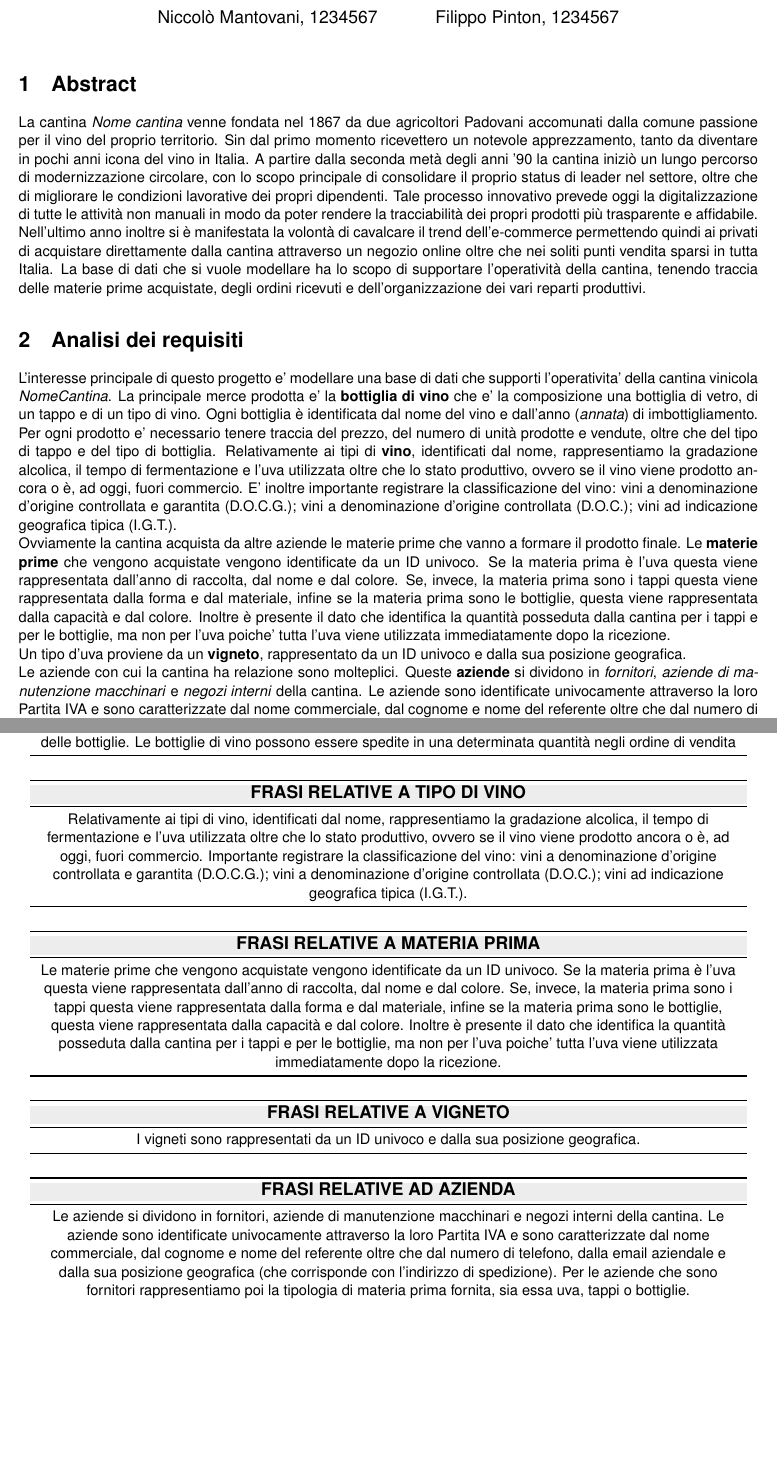
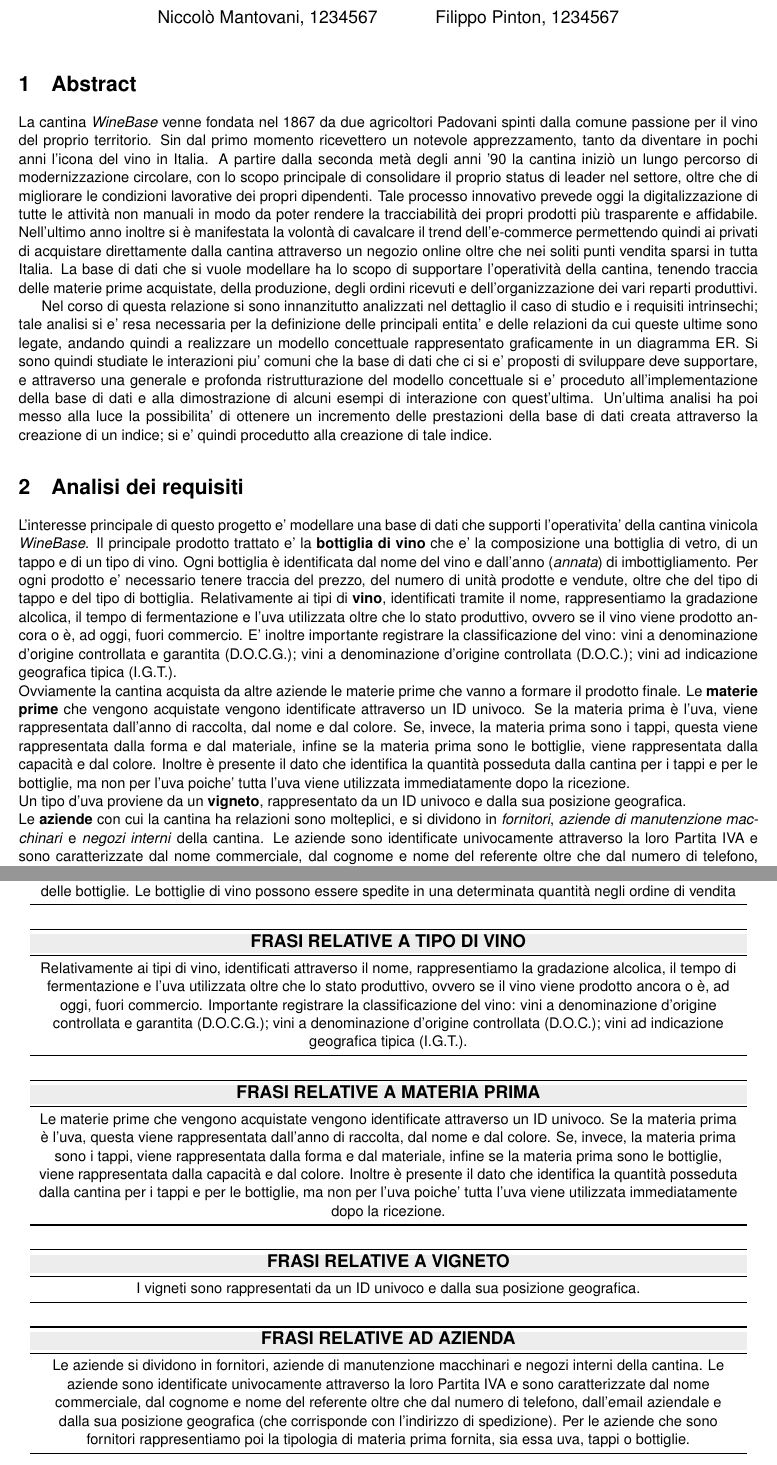
Before and after one commit to nicomanto/Oenology, a LaTeX document (main.tex, which reads src/abstract/abstract.tex, src/analisiRequisiti/analisi_requisiti.tex, src/analisiRequisiti/strutturazione_requisiti.tex): two parts of pages 1 and 3 of 15, joined at a grey line, cut so that both start at the same text, the shorter picture padded with empty space. Compiled offline with pdfLaTeX.

Commit message:
Revisions

```diff
--- a/src/abstract/abstract.tex
+++ b/src/abstract/abstract.tex
@@ -1 +1,3 @@
-La cantina \emph{Nome cantina} venne fondata nel 1867 da due agricoltori Padovani accomunati dalla comune passione per il vino del proprio territorio. Sin dal primo momento ricevettero un notevole apprezzamento, tanto da diventare in pochi anni icona del vino in Italia. A partire dalla seconda metà degli anni '90 la cantina iniziò un lungo percorso di modernizzazione circolare, con lo scopo principale di consolidare il proprio status di leader nel settore, oltre che di migliorare le condizioni lavorative dei propri dipendenti. Tale processo innovativo prevede oggi la digitalizzazione di tutte le attività non manuali in modo da poter rendere la tracciabilità dei propri prodotti più trasparente e affidabile. Nell'ultimo anno inoltre si è manifestata la volontà di cavalcare il trend dell'e-commerce permettendo quindi ai privati di acquistare direttamente dalla cantina attraverso un negozio online oltre che nei soliti punti vendita sparsi in tutta Italia. La base di dati che si vuole modellare ha lo scopo di supportare l'operatività della cantina, tenendo traccia delle materie prime acquistate, degli ordini ricevuti e dell'organizzazione dei vari reparti produttivi.
+La cantina \emph{WineBase} venne fondata nel 1867 da due agricoltori Padovani spinti dalla comune passione per il vino del proprio territorio. Sin dal primo momento ricevettero un notevole apprezzamento, tanto da diventare in pochi anni l'icona del vino in Italia. A partire dalla seconda metà degli anni '90 la cantina iniziò un lungo percorso di modernizzazione circolare, con lo scopo principale di consolidare il proprio status di leader nel settore, oltre che di migliorare le condizioni lavorative dei propri dipendenti. Tale processo innovativo prevede oggi la digitalizzazione di tutte le attività non manuali in modo da poter rendere la tracciabilità dei propri prodotti più trasparente e affidabile. Nell'ultimo anno inoltre si è manifestata la volontà di cavalcare il trend dell'e-commerce permettendo quindi ai privati di acquistare direttamente dalla cantina attraverso un negozio online oltre che nei soliti punti vendita sparsi in tutta Italia. La base di dati che si vuole modellare ha lo scopo di supportare l'operatività della cantina, tenendo traccia delle materie prime acquistate, della produzione, degli ordini ricevuti e dell'organizzazione dei vari reparti produttivi.
+
+Nel corso di questa relazione si sono innanzitutto analizzati nel dettaglio il caso di studio e i requisiti intrinsechi; tale analisi si e' resa necessaria per la definizione delle principali entita' e delle relazioni da cui queste ultime sono legate, andando quindi a realizzare un modello concettuale rappresentato graficamente in un diagramma ER. Si sono quindi studiate le interazioni piu' comuni che la base di dati che ci si e' proposti di sviluppare deve supportare, e attraverso una generale e profonda ristrutturazione del modello concettuale si e' proceduto all'implementazione della base di dati e alla dimostrazione di alcuni esempi di interazione con quest'ultima. Un'ultima analisi ha poi messo alla luce la possibilita' di ottenere un incremento delle prestazioni della base di dati creata attraverso la creazione di un indice; si e' quindi procedutto alla creazione di tale indice.
--- a/src/analisiRequisiti/analisi_requisiti.tex
+++ b/src/analisiRequisiti/analisi_requisiti.tex
@@ -1,5 +1,5 @@
-L'interesse principale di questo progetto e' modellare una base di dati che supporti l'operativita' della cantina vinicola \emph{NomeCantina}. La principale merce prodotta e' la \textbf{bottiglia di vino} che e' la composizione una bottiglia di vetro, di un tappo e di un tipo di vino. Ogni bottiglia è identificata dal nome del vino e dall'anno (\emph{annata}) di imbottigliamento. Per ogni prodotto e' necessario tenere traccia del prezzo, del numero di unità prodotte e vendute, oltre che del tipo di tappo e del tipo di bottiglia.
-Relativamente ai tipi di \textbf{vino}, identificati dal nome, rappresentiamo la gradazione alcolica, il tempo di fermentazione e l'uva utilizzata oltre che lo stato produttivo, ovvero se il vino viene prodotto ancora o è, ad oggi, fuori commercio. E' inoltre importante registrare la classificazione del vino: vini a denominazione d'origine controllata e garantita (D.O.C.G.); vini a denominazione d'origine controllata (D.O.C.); vini ad indicazione geografica tipica (I.G.T.).\\ Ovviamente la cantina acquista da altre aziende le materie prime che vanno a formare il prodotto finale. Le \textbf{materie prime} che vengono acquistate vengono identificate da un ID univoco. Se la materia prima è l'uva questa viene rappresentata dall'anno di raccolta, dal nome e dal colore. Se, invece, la materia prima sono i tappi questa viene rappresentata dalla forma e dal materiale, infine se la materia prima sono le bottiglie, questa viene rappresentata dalla capacità e dal colore. Inoltre è presente il dato che identifica la quantità posseduta dalla cantina per i tappi e per le bottiglie, ma non per l'uva poiche' tutta l'uva viene utilizzata immediatamente dopo la ricezione.\\
+L'interesse principale di questo progetto e' modellare una base di dati che supporti l'operativita' della cantina vinicola \emph{WineBase}. Il principale prodotto trattato e' la \textbf{bottiglia di vino} che e' la composizione una bottiglia di vetro, di un tappo e di un tipo di vino. Ogni bottiglia è identificata dal nome del vino e dall'anno (\emph{annata}) di imbottigliamento. Per ogni prodotto e' necessario tenere traccia del prezzo, del numero di unità prodotte e vendute, oltre che del tipo di tappo e del tipo di bottiglia.
+Relativamente ai tipi di \textbf{vino}, identificati tramite il nome, rappresentiamo la gradazione alcolica, il tempo di fermentazione e l'uva utilizzata oltre che lo stato produttivo, ovvero se il vino viene prodotto ancora o è, ad oggi, fuori commercio. E' inoltre importante registrare la classificazione del vino: vini a denominazione d'origine controllata e garantita (D.O.C.G.); vini a denominazione d'origine controllata (D.O.C.); vini ad indicazione geografica tipica (I.G.T.).\\ Ovviamente la cantina acquista da altre aziende le materie prime che vanno a formare il prodotto finale. Le \textbf{materie prime} che vengono acquistate vengono identificate attraverso un ID univoco. Se la materia prima è l'uva, viene rappresentata dall'anno di raccolta, dal nome e dal colore. Se, invece, la materia prima sono i tappi, questa viene rappresentata dalla forma e dal materiale, infine se la materia prima sono le bottiglie, viene rappresentata dalla capacità e dal colore. Inoltre è presente il dato che identifica la quantità posseduta dalla cantina per i tappi e per le bottiglie, ma non per l'uva poiche' tutta l'uva viene utilizzata immediatamente dopo la ricezione.\\
 Un tipo d'uva proviene da un \textbf{vigneto}, rappresentato da un ID univoco e dalla sua posizione geografica. \\
-Le aziende con cui la cantina ha relazione sono molteplici. Queste \textbf{aziende} si dividono in \emph{fornitori}, \emph{aziende di manutenzione macchinari} e \emph{negozi interni} della cantina. Le aziende sono identificate univocamente attraverso la loro Partita IVA e sono caratterizzate dal nome commerciale, dal cognome e nome del referente oltre che dal numero di telefono, dalla email aziendale e dalla sua posizione geografica (che corrisponde con l'indirizzo di spedizione). Per le aziende che sono fornitori rappresentiamo poi la tipologia di materia prima fornita, sia essa uva, tappi o bottiglie.\\
+Le \textbf{aziende} con cui la cantina ha relazioni sono molteplici, e si dividono in \emph{fornitori}, \emph{aziende di manutenzione macchinari} e \emph{negozi interni} della cantina. Le aziende sono identificate univocamente attraverso la loro Partita IVA e sono caratterizzate dal nome commerciale, dal cognome e nome del referente oltre che dal numero di telefono, dall'email aziendale e dalla sua posizione geografica (che corrisponde con l'indirizzo di spedizione). Per le aziende che sono fornitori rappresentiamo poi la tipologia di materia prima fornita, sia essa uva, tappi o bottiglie.\\
 Ovviamente le bottiglie di vino devono poter essere spedite in una determinata quantità in un \textbf{ordine} di vendita. Relativamente ad un ordine rappresentiamo un ID univoco, la data in cui è stato effettuato, il \textbf{corriere} (rappresentato tramite un ID ed un nome commerciale.) a cui è stata affidata la consegna, la data di spedizione, l'eventuale data di consegna e il prezzo totale (che deve corrispondere al prodotto tra la quantita' delle bottiglie di vino acquistate ed il relativo prezzo, sommato al costo della spedizione).\\
--- a/src/analisiRequisiti/strutturazione_requisiti.tex
+++ b/src/analisiRequisiti/strutturazione_requisiti.tex
@@ -13,7 +13,7 @@
 		\toprule
 		\rowcolor[rgb]{.929, .929, .929} \textbf {\large {FRASI RELATIVE A TIPO DI VINO}}                                                                                                                                                                                                                                                                                                                                                                                          \\
 		\midrule
-		Relativamente ai tipi di vino, identificati dal nome, rappresentiamo la gradazione alcolica, il tempo di fermentazione e l'uva utilizzata oltre che lo stato produttivo, ovvero se il vino viene prodotto ancora o è, ad oggi, fuori commercio. Importante registrare la classificazione del vino: vini a denominazione d'origine controllata e garantita (D.O.C.G.); vini a denominazione d'origine controllata (D.O.C.); vini ad indicazione geografica tipica (I.G.T.). \\
+		Relativamente ai tipi di vino, identificati attraverso il nome, rappresentiamo la gradazione alcolica, il tempo di fermentazione e l'uva utilizzata oltre che lo stato produttivo, ovvero se il vino viene prodotto ancora o è, ad oggi, fuori commercio. Importante registrare la classificazione del vino: vini a denominazione d'origine controllata e garantita (D.O.C.G.); vini a denominazione d'origine controllata (D.O.C.); vini ad indicazione geografica tipica (I.G.T.). \\
 		\bottomrule
 	\end{tabular}
 
@@ -23,7 +23,7 @@
 		\toprule
 		\rowcolor[rgb]{.929, .929, .929} \textbf {\large {FRASI RELATIVE A MATERIA PRIMA}}                                                                                                                                                                                                                                                                                                                                                                                                                                                                                                                \\
 		\midrule
-		Le materie prime che vengono acquistate vengono identificate da un ID univoco. Se la materia prima è l'uva questa viene rappresentata dall'anno di raccolta, dal nome e dal colore. Se, invece, la materia prima sono i tappi questa viene rappresentata dalla forma e dal materiale, infine se la materia prima sono le bottiglie, questa viene rappresentata dalla capacità e dal colore. Inoltre è presente il dato che identifica la quantità posseduta dalla cantina per i tappi e per le bottiglie, ma non per l'uva poiche' tutta l'uva viene utilizzata immediatamente dopo la ricezione. \\
+		Le materie prime che vengono acquistate vengono identificate attraverso un ID univoco. Se la materia prima è l'uva, questa viene rappresentata dall'anno di raccolta, dal nome e dal colore. Se, invece, la materia prima sono i tappi, viene rappresentata dalla forma e dal materiale, infine se la materia prima sono le bottiglie, viene rappresentata dalla capacità e dal colore. Inoltre è presente il dato che identifica la quantità posseduta dalla cantina per i tappi e per le bottiglie, ma non per l'uva poiche' tutta l'uva viene utilizzata immediatamente dopo la ricezione. \\
 		\bottomrule
 	\end{tabular}
 
@@ -43,7 +43,7 @@
 		\toprule
 		\rowcolor[rgb]{.929, .929, .929} \textbf {\large {FRASI RELATIVE AD AZIENDA}}                                                                                                                                                                                                                                                                                                                                                                                                                                                        \\
 		\midrule
-		Le aziende si dividono in fornitori, aziende di manutenzione macchinari e negozi interni della cantina. Le aziende sono identificate univocamente attraverso la loro Partita IVA e sono caratterizzate dal nome commerciale, dal cognome e nome del referente oltre che dal numero di telefono, dalla email aziendale e dalla sua posizione geografica (che corrisponde con l'indirizzo di spedizione). Per le aziende che sono fornitori rappresentiamo poi la tipologia di materia prima fornita, sia essa uva, tappi o bottiglie. \\
+		Le aziende si dividono in fornitori, aziende di manutenzione macchinari e negozi interni della cantina. Le aziende sono identificate univocamente attraverso la loro Partita IVA e sono caratterizzate dal nome commerciale, dal cognome e nome del referente oltre che dal numero di telefono, dall'email aziendale e dalla sua posizione geografica (che corrisponde con l'indirizzo di spedizione). Per le aziende che sono fornitori rappresentiamo poi la tipologia di materia prima fornita, sia essa uva, tappi o bottiglie. \\
 		\bottomrule
 	\end{tabular}
 
```
Also changed, not shown: src/analisiRequisiti/analisi_requisiti.tex (4 more changed lines), src/analisiRequisiti/strutturazione_requisiti.tex (4 more changed lines).
